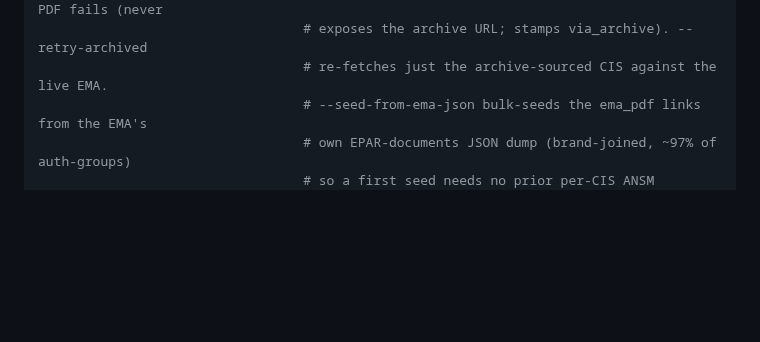
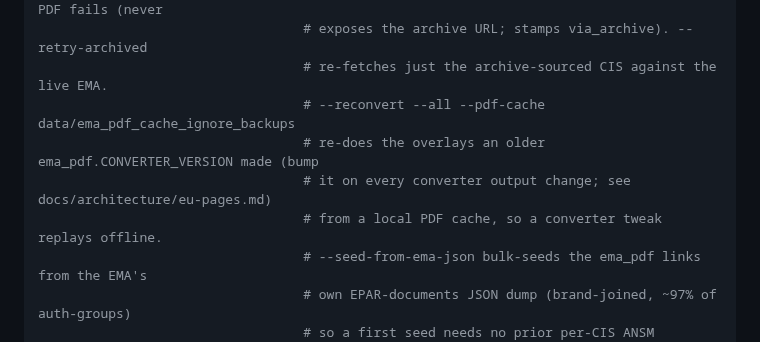
Before and after one commit to thiswillbeyourgithub/justelesRCP, a Markdown page: CLAUDE.md, the part around the change. GitHub-like rendering; blank space fills up the shorter version.

Commit message:
docs(CLAUDE.md): scrape-ema --reconvert / --pdf-cache and CONVERTER_VERSION
Co-Authored-By: Claude Opus 5.5 <noreply@anthropic.com>

```diff
--- a/CLAUDE.md
+++ b/CLAUDE.md
@@ -163,6 +163,10 @@ uv run src/scrape-ema.py --limit 60   # OPTIONAL bulk scrape of EMA product-info
                                   # Falls back to the Internet Archive if a live EMA PDF fails (never
                                   # exposes the archive URL; stamps via_archive). --retry-archived
                                   # re-fetches just the archive-sourced CIS against the live EMA.
+                                  # --reconvert --all --pdf-cache data/ema_pdf_cache_ignore_backups
+                                  # re-does the overlays an older ema_pdf.CONVERTER_VERSION made (bump
+                                  # it on every converter output change; see docs/architecture/eu-pages.md)
+                                  # from a local PDF cache, so a converter tweak replays offline.
                                   # --seed-from-ema-json bulk-seeds the ema_pdf links from the EMA's
                                   # own EPAR-documents JSON dump (brand-joined, ~97% of auth-groups)
                                   # so a first seed needs no prior per-CIS ANSM harvest; --ema-json
```
